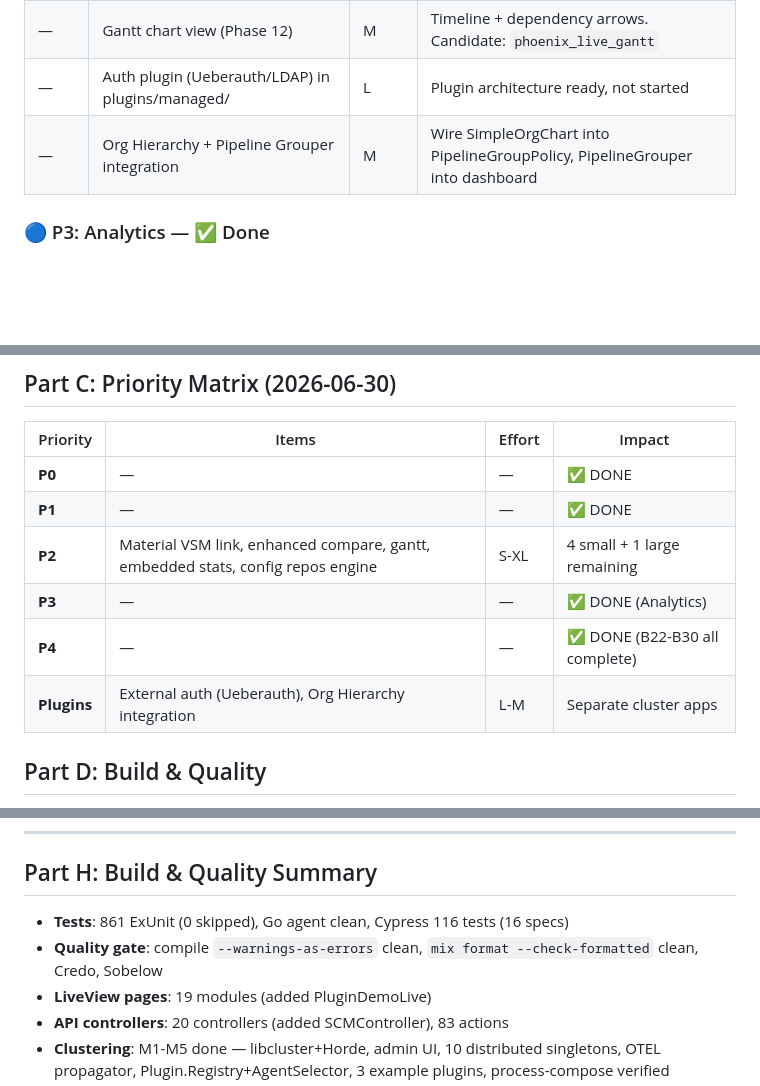
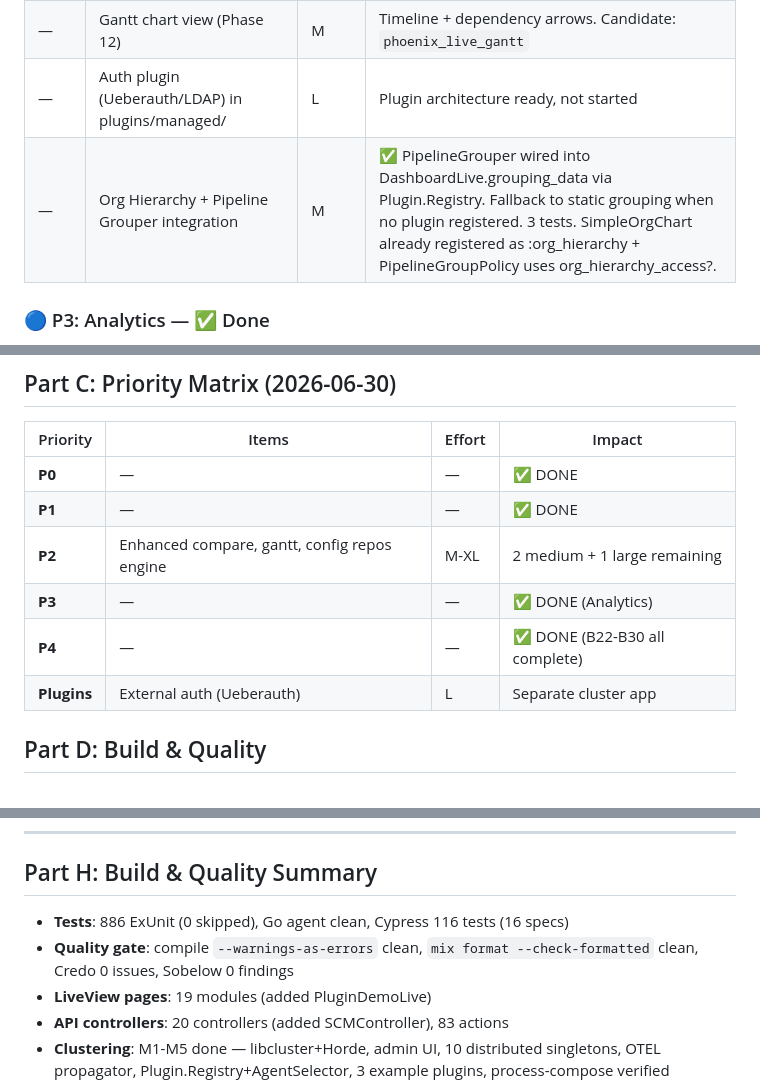
Before and after one commit to d-led/ex_gocd, a Markdown page: docs/comprehensive_parity_plan.md, 3 parts joined by grey strips. Drawn GitHub-style; blank space fills up the shorter version.

Commit message:
fix: plan

```diff
--- a/docs/comprehensive_parity_plan.md
+++ b/docs/comprehensive_parity_plan.md
@@ -120,7 +120,7 @@
 | — | Enhanced compare dialog (Phase 11) | M | Any-two-instance pickers, side-by-side diff |
 | — | Gantt chart view (Phase 12) | M | Timeline + dependency arrows. Candidate: `phoenix_live_gantt` |
 | — | Auth plugin (Ueberauth/LDAP) in plugins/managed/ | L | Plugin architecture ready, not started |
-| — | Org Hierarchy + Pipeline Grouper integration | M | Wire SimpleOrgChart into PipelineGroupPolicy, PipelineGrouper into dashboard |
+| — | Org Hierarchy + Pipeline Grouper integration | M | ✅ PipelineGrouper wired into DashboardLive.grouping_data via Plugin.Registry. Fallback to static grouping when no plugin registered. 3 tests. SimpleOrgChart already registered as :org_hierarchy + PipelineGroupPolicy uses org_hierarchy_access?. |
 
 ### 🔵 P3: Analytics — ✅ Done
 
@@ -148,10 +148,10 @@ All B17-B21 complete: agent transitions schema, utilization snapshots (5-min Gen
 |----------|-------|--------|--------|
 | **P0** | — | — | ✅ DONE |
 | **P1** | — | — | ✅ DONE |
-| **P2** | Material VSM link, enhanced compare, gantt, embedded stats, config repos engine | S-XL | 4 small + 1 large remaining |
+| **P2** | Enhanced compare, gantt, config repos engine | M-XL | 2 medium + 1 large remaining |
 | **P3** | — | — | ✅ DONE (Analytics) |
 | **P4** | — | — | ✅ DONE (B22-B30 all complete) |
-| **Plugins** | External auth (Ueberauth), Org Hierarchy integration | L-M | Separate cluster apps |
+| **Plugins** | External auth (Ueberauth) | L | Separate cluster app |
 
 ## Part D: Build & Quality
 
@@ -238,8 +238,8 @@ These are deployed as **separate Phoenix apps** in the cluster, not baked into e
 
 ## Part H: Build & Quality Summary
 
-- **Tests**: 861 ExUnit (0 skipped), Go agent clean, Cypress 116 tests (16 specs)
-- **Quality gate**: compile `--warnings-as-errors` clean, `mix format --check-formatted` clean, Credo, Sobelow
+- **Tests**: 886 ExUnit (0 skipped), Go agent clean, Cypress 116 tests (16 specs)
+- **Quality gate**: compile `--warnings-as-errors` clean, `mix format --check-formatted` clean, Credo 0 issues, Sobelow 0 findings
 - **LiveView pages**: 19 modules (added PluginDemoLive)
 - **API controllers**: 20 controllers (added SCMController), 83 actions
 - **Clustering**: M1-M5 done — libcluster+Horde, admin UI, 10 distributed singletons, OTEL propagator, Plugin.Registry+AgentSelector, 3 example plugins, process-compose verified
```
